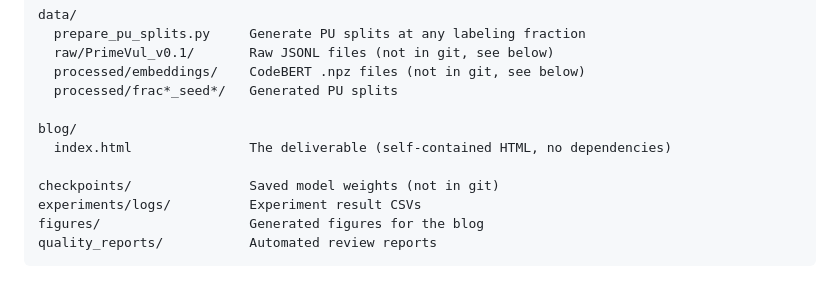
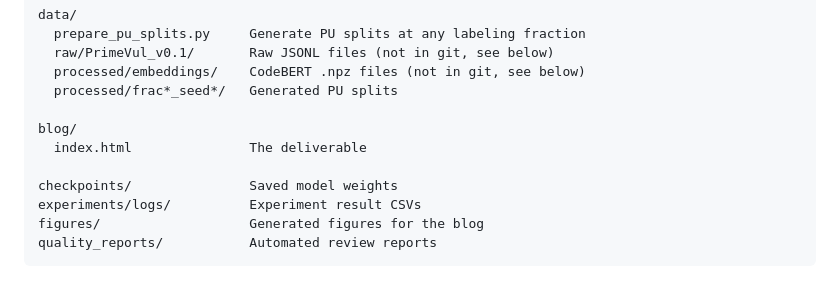
Before and after one commit to db-d2/3106_project, a Markdown page: README.md, the part around the change. Rendered like a GitHub page.

```diff
--- a/README.md
+++ b/README.md
@@ -28,9 +28,9 @@ data/
   processed/frac*_seed*/   Generated PU splits
 
 blog/
-  index.html               The deliverable (self-contained HTML, no dependencies)
+  index.html               The deliverable
 
-checkpoints/               Saved model weights (not in git)
+checkpoints/               Saved model weights
 experiments/logs/          Experiment result CSVs
 figures/                   Generated figures for the blog
 quality_reports/           Automated review reports
```
